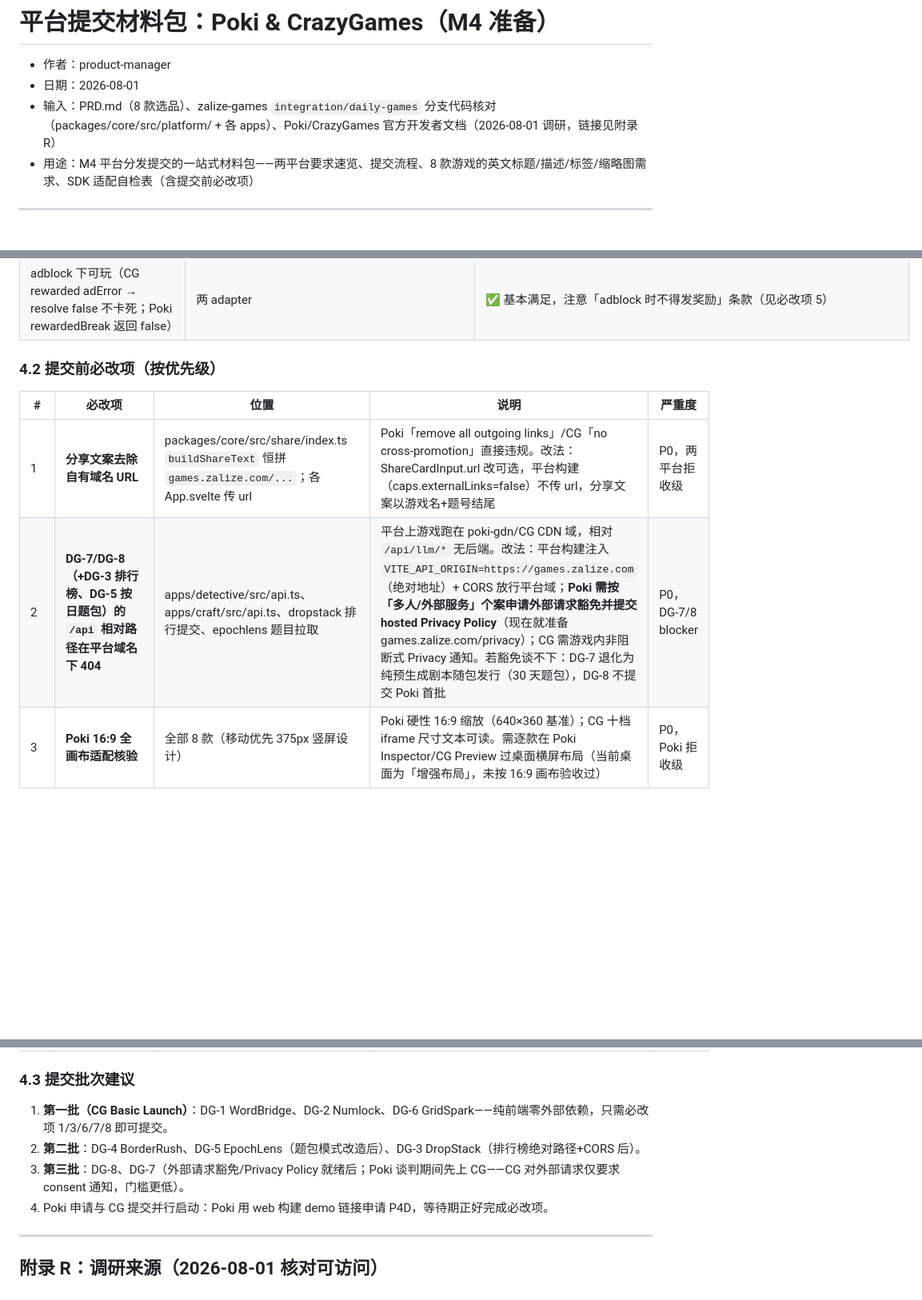
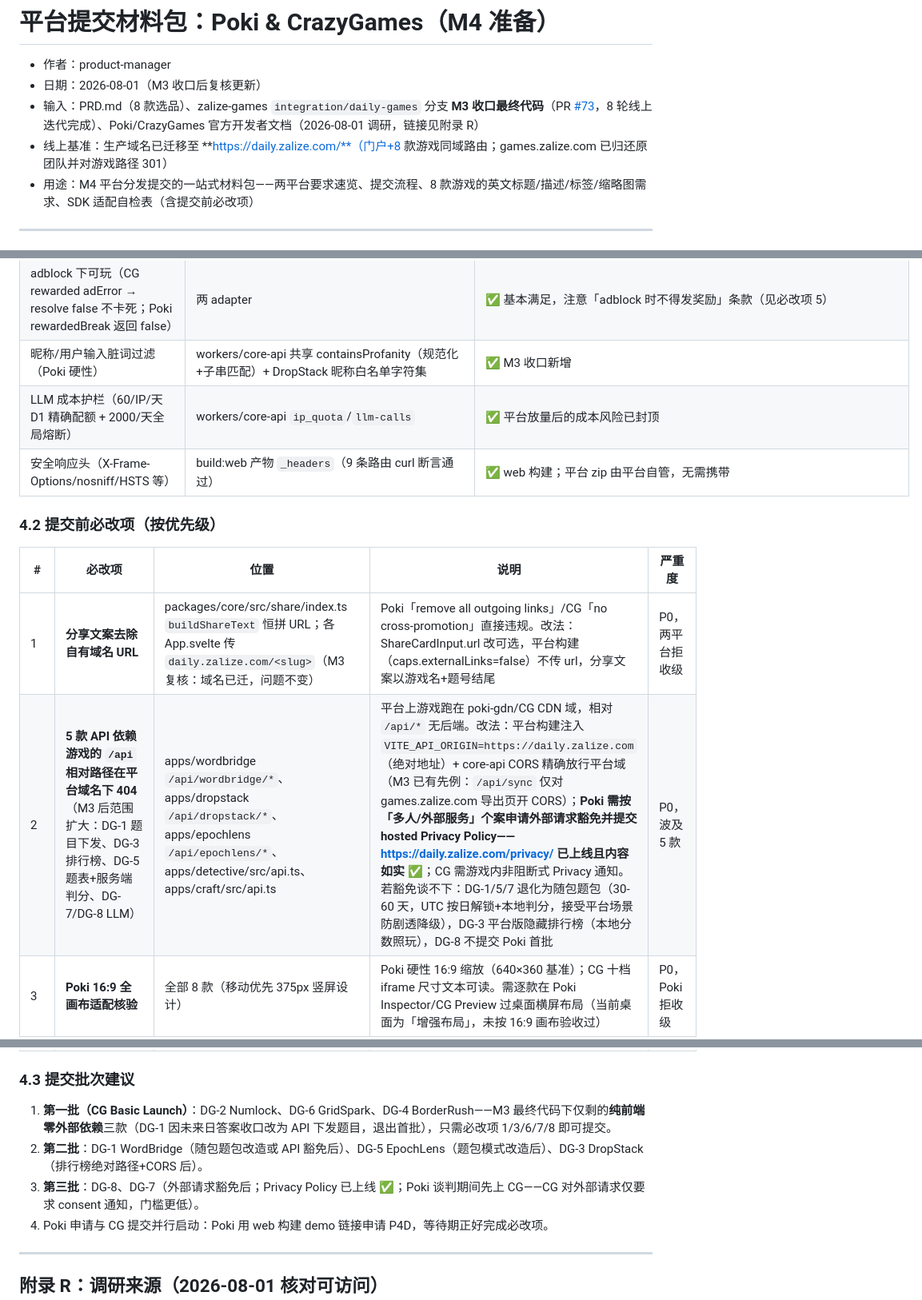
Before and after one commit to wookat/company-os, a Markdown page: projects/daily-games/PLATFORM-SUBMISSION.md, 3 parts joined by grey strips. Shown at 80% size. Rendered like a GitHub page; blank space fills up the shorter version.

Commit message:
M3 收口更新：域名迁移 daily.zalize.com、最终功能复核、M3 验收包（ACCEPTANCE-M3.md）
Co-Authored-By: Devin AI <158243242+devin-ai-integration[bot]@users.noreply.github.com>

```diff
--- a/projects/daily-games/PLATFORM-SUBMISSION.md
+++ b/projects/daily-games/PLATFORM-SUBMISSION.md
@@ -1,8 +1,9 @@
 # 平台提交材料包：Poki & CrazyGames（M4 准备）
 
 - 作者：product-manager
-- 日期：2026-08-01
-- 输入：PRD.md（8 款选品）、zalize-games `integration/daily-games` 分支代码核对（packages/core/src/platform/ + 各 apps）、Poki/CrazyGames 官方开发者文档（2026-08-01 调研，链接见附录 R）
+- 日期：2026-08-01（M3 收口后复核更新）
+- 输入：PRD.md（8 款选品）、zalize-games `integration/daily-games` 分支 **M3 收口最终代码**（PR [#73](https://github.com/wookat/zalize-games/pull/73)，8 轮线上迭代完成）、Poki/CrazyGames 官方开发者文档（2026-08-01 调研，链接见附录 R）
+- 线上基准：生产域名已迁移至 **https://daily.zalize.com/**（门户+8 款游戏同域路由；games.zalize.com 已归还原团队并对游戏路径 301）
 - 用途：M4 平台分发提交的一站式材料包——两平台要求速览、提交流程、8 款游戏的英文标题/描述/标签/缩略图需求、SDK 适配自检表（含提交前必改项）
 
 ---
@@ -183,13 +184,16 @@
 | localStorage try/catch（Poki incognito 硬性） | packages/core/src/storage（探针写入 try/catch） | ✅ |
 | CG loadingStart/loadingStop（加载时长上报） | crazygames.ts init/loadingFinished | ✅ |
 | adblock 下可玩（CG rewarded adError → resolve false 不卡死；Poki rewardedBreak 返回 false） | 两 adapter | ✅ 基本满足，注意「adblock 时不得发奖励」条款（见必改项 5） |
+| 昵称/用户输入脏词过滤（Poki 硬性） | workers/core-api 共享 containsProfanity（规范化+子串匹配）+ DropStack 昵称白名单字符集 | ✅ M3 收口新增 |
+| LLM 成本护栏（60/IP/天 D1 精确配额 + 2000/天全局熔断） | workers/core-api `ip_quota`/`llm-calls` | ✅ 平台放量后的成本风险已封顶 |
+| 安全响应头（X-Frame-Options/nosniff/HSTS 等） | build:web 产物 `_headers`（9 条路由 curl 断言通过） | ✅ web 构建；平台 zip 由平台自管，无需携带 |
 
 ### 4.2 提交前必改项（按优先级）
 
 | # | 必改项 | 位置 | 说明 | 严重度 |
 |---|---|---|---|---|
-| 1 | **分享文案去除自有域名 URL** | packages/core/src/share/index.ts `buildShareText` 恒拼 `games.zalize.com/...`；各 App.svelte 传 url | Poki「remove all outgoing links」/CG「no cross-promotion」直接违规。改法：ShareCardInput.url 改可选，平台构建（caps.externalLinks=false）不传 url，分享文案以游戏名+题号结尾 | P0，两平台拒收级 |
-| 2 | **DG-7/DG-8（+DG-3 排行榜、DG-5 按日题包）的 `/api` 相对路径在平台域名下 404** | apps/detective/src/api.ts、apps/craft/src/api.ts、dropstack 排行提交、epochlens 题目拉取 | 平台上游戏跑在 poki-gdn/CG CDN 域，相对 `/api/llm/*` 无后端。改法：平台构建注入 `VITE_API_ORIGIN=https://games.zalize.com`（绝对地址）+ CORS 放行平台域；**Poki 需按「多人/外部服务」个案申请外部请求豁免并提交 hosted Privacy Policy**（现在就准备 games.zalize.com/privacy）；CG 需游戏内非阻断式 Privacy 通知。若豁免谈不下：DG-7 退化为纯预生成剧本随包发行（30 天题包），DG-8 不提交 Poki 首批 | P0，DG-7/8 blocker |
+| 1 | **分享文案去除自有域名 URL** | packages/core/src/share/index.ts `buildShareText` 恒拼 URL；各 App.svelte 传 `daily.zalize.com/<slug>`（M3 复核：域名已迁，问题不变） | Poki「remove all outgoing links」/CG「no cross-promotion」直接违规。改法：ShareCardInput.url 改可选，平台构建（caps.externalLinks=false）不传 url，分享文案以游戏名+题号结尾 | P0，两平台拒收级 |
+| 2 | **5 款 API 依赖游戏的 `/api` 相对路径在平台域名下 404**（M3 后范围扩大：DG-1 题目下发、DG-3 排行榜、DG-5 题表+服务端判分、DG-7/DG-8 LLM） | apps/wordbridge `/api/wordbridge/*`、apps/dropstack `/api/dropstack/*`、apps/epochlens `/api/epochlens/*`、apps/detective/src/api.ts、apps/craft/src/api.ts | 平台上游戏跑在 poki-gdn/CG CDN 域，相对 `/api/*` 无后端。改法：平台构建注入 `VITE_API_ORIGIN=https://daily.zalize.com`（绝对地址）+ core-api CORS 精确放行平台域（M3 已有先例：`/api/sync` 仅对 games.zalize.com 导出页开 CORS）；**Poki 需按「多人/外部服务」个案申请外部请求豁免并提交 hosted Privacy Policy——https://daily.zalize.com/privacy/ 已上线且内容如实 ✅**；CG 需游戏内非阻断式 Privacy 通知。若豁免谈不下：DG-1/5/7 退化为随包题包（30-60 天，UTC 按日解锁+本地判分，接受平台场景防剧透降级），DG-3 平台版隐藏排行榜（本地分数照玩），DG-8 不提交 Poki 首批 | P0，波及 5 款 |
 | 3 | **Poki 16:9 全画布适配核验** | 全部 8 款（移动优先 375px 竖屏设计） | Poki 硬性 16:9 缩放（640×360 基准）；CG 十档 iframe 尺寸文本可读。需逐款在 Poki Inspector/CG Preview 过桌面横屏布局（当前桌面为「增强布局」，未按 16:9 画布验收过） | P0，Poki 拒收级 |
 | 4 | **广告期间静音未实现** | poki.ts commercialBreak/rewardedBreak 未传 onStart 静音回调；crazygames.ts requestAd 未用 adStarted 回调 | 两平台审核点。改法：PlatformAdapter 增加音频 mute 钩子（或全局 AudioContext suspend），poki 传 `commercialBreak(muteFn)`，CG 在 adStarted/adFinished 里 mute/unmute。当前游戏均无音效则可暂记「N/A-无音频」，一旦加音效即为必改 | P1（无音频时可豁免，需在提交备注声明） |
 | 5 | **adblock 检测下不发奖励** | web.ts showRewarded 恒 `granted:true` 仅限 web 构建 ✅；poki/cg 路径依赖 SDK 返回 | 核验 rewarded 兑换（提示/补签）仅在 granted=true 时发放；Poki 明令 adblock 时不得发奖 + 不得展示自定义 adblock 提示 | P1 |
@@ -202,9 +206,9 @@
 
 ### 4.3 提交批次建议
 
-1. **第一批（CG Basic Launch）**：DG-1 WordBridge、DG-2 Numlock、DG-6 GridSpark——纯前端零外部依赖，只需必改项 1/3/6/7/8 即可提交。
-2. **第二批**：DG-4 BorderRush、DG-5 EpochLens（题包模式改造后）、DG-3 DropStack（排行榜绝对路径+CORS 后）。
-3. **第三批**：DG-8、DG-7（外部请求豁免/Privacy Policy 就绪后；Poki 谈判期间先上 CG——CG 对外部请求仅要求 consent 通知，门槛更低）。
+1. **第一批（CG Basic Launch）**：DG-2 Numlock、DG-6 GridSpark、DG-4 BorderRush——M3 最终代码下仅剩的**纯前端零外部依赖**三款（DG-1 因未来日答案收口改为 API 下发题目，退出首批），只需必改项 1/3/6/7/8 即可提交。
+2. **第二批**：DG-1 WordBridge（随包题包改造或 API 豁免后）、DG-5 EpochLens（题包模式改造后）、DG-3 DropStack（排行榜绝对路径+CORS 后）。
+3. **第三批**：DG-8、DG-7（外部请求豁免后；Privacy Policy 已上线 ✅；Poki 谈判期间先上 CG——CG 对外部请求仅要求 consent 通知，门槛更低）。
 4. Poki 申请与 CG 提交并行启动：Poki 用 web 构建 demo 链接申请 P4D，等待期正好完成必改项。
 
 ---
```
Also changed, not shown: other parts of projects/daily-games/PLATFORM-SUBMISSION.md (+13 -11 lines), projects/daily-games/ACCEPTANCE-M3.md (added, +98 -0 lines), projects/daily-games/COMPETITOR-BENCHMARK.md (+5 -5 lines).
